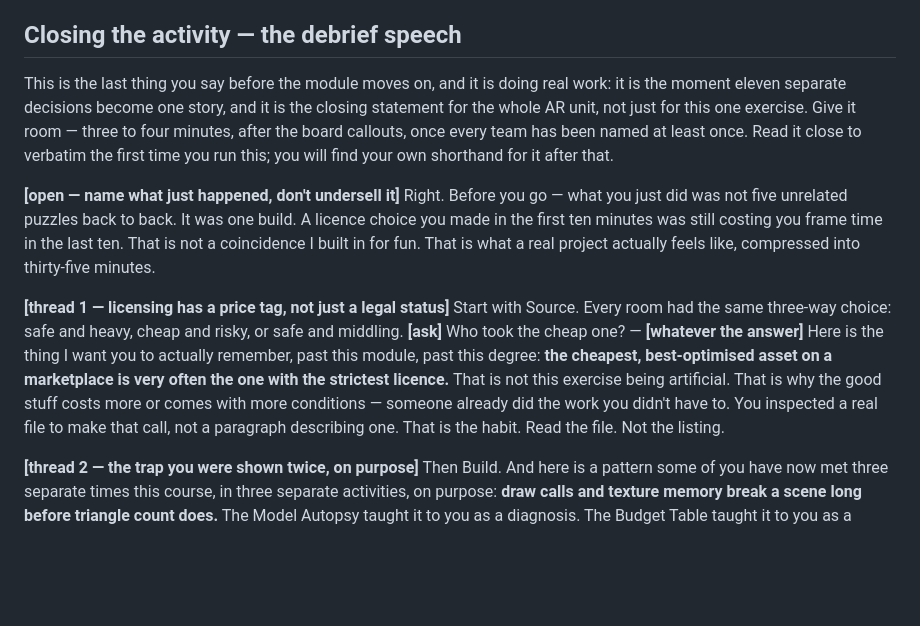
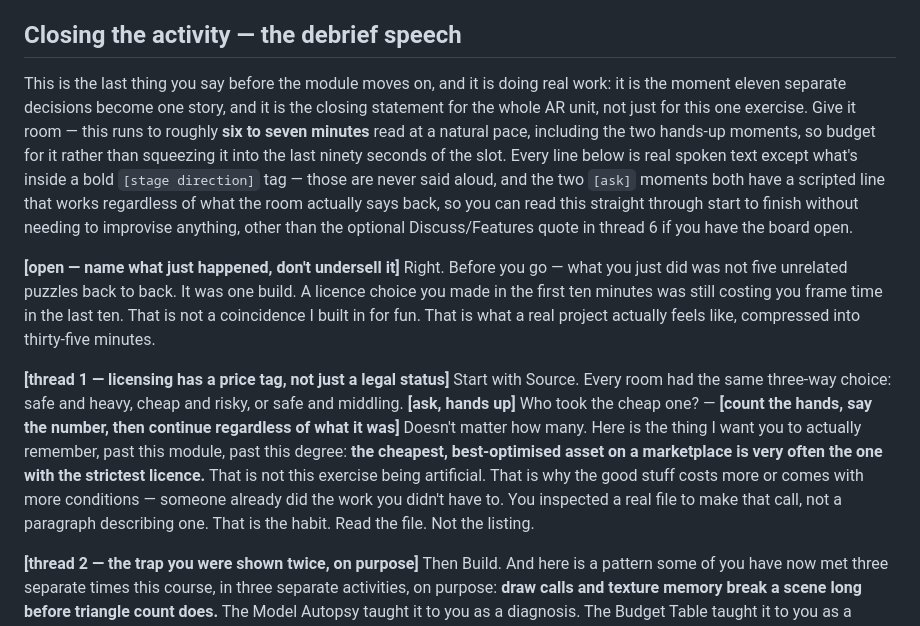
Before and after one commit to Nayan-Gokull/lecture-week8, a Markdown page: TEACHING.md, the part around the change. Rendered like a GitHub page; blank space fills up the shorter version.

Commit message:
Fix the one unscripted gap in the closing debrief speech + correct its timing
Thread 1 had a bare [whatever the answer] stage-direction tag with no
actual words attached -- the one spot in the whole script that
couldn't literally be read aloud as written. Replaced with a real
scripted bridge line that works regardless of the show of hands.

Also corrected the stated running time: measured the actual narration
at ~910 words, which is 6-7 minutes at a natural pace, not the
"three to four minutes" originally claimed (nearly double). Made the
verbatim-readability guarantee explicit in the framing paragraph so
it's not just implied.

Co-Authored-By: Claude Sonnet 5 <noreply@anthropic.com>

```diff
--- a/TEACHING.md
+++ b/TEACHING.md
@@ -121,11 +121,11 @@ The only hard block anywhere in the pipeline is a cap itself (millisecond, trian
 
 ## Closing the activity — the debrief speech
 
-This is the last thing you say before the module moves on, and it is doing real work: it is the moment eleven separate decisions become one story, and it is the closing statement for the whole AR unit, not just for this one exercise. Give it room — three to four minutes, after the board callouts, once every team has been named at least once. Read it close to verbatim the first time you run this; you will find your own shorthand for it after that.
+This is the last thing you say before the module moves on, and it is doing real work: it is the moment eleven separate decisions become one story, and it is the closing statement for the whole AR unit, not just for this one exercise. Give it room — this runs to roughly **six to seven minutes** read at a natural pace, including the two hands-up moments, so budget for it rather than squeezing it into the last ninety seconds of the slot. Every line below is real spoken text except what's inside a bold `[stage direction]` tag — those are never said aloud, and the two `[ask]` moments both have a scripted line that works regardless of what the room actually says back, so you can read this straight through start to finish without needing to improvise anything, other than the optional Discuss/Features quote in thread 6 if you have the board open.
 
 <p><b class="sd">[open — name what just happened, don't undersell it]</b> Right. Before you go — what you just did was not five unrelated puzzles back to back. It was one build. A licence choice you made in the first ten minutes was still costing you frame time in the last ten. That is not a coincidence I built in for fun. That is what a real project actually feels like, compressed into thirty-five minutes.</p>
 
-<p><b class="sd">[thread 1 — licensing has a price tag, not just a legal status]</b> Start with Source. Every room had the same three-way choice: safe and heavy, cheap and risky, or safe and middling. <b class="sd">[ask]</b> Who took the cheap one? — <b class="sd">[whatever the answer]</b> Here is the thing I want you to actually remember, past this module, past this degree: <b>the cheapest, best-optimised asset on a marketplace is very often the one with the strictest licence.</b> That is not this exercise being artificial. That is why the good stuff costs more or comes with more conditions — someone already did the work you didn't have to. You inspected a real file to make that call, not a paragraph describing one. That is the habit. Read the file. Not the listing.</p>
+<p><b class="sd">[thread 1 — licensing has a price tag, not just a legal status]</b> Start with Source. Every room had the same three-way choice: safe and heavy, cheap and risky, or safe and middling. <b class="sd">[ask, hands up]</b> Who took the cheap one? — <b class="sd">[count the hands, say the number, then continue regardless of what it was]</b> Doesn't matter how many. Here is the thing I want you to actually remember, past this module, past this degree: <b>the cheapest, best-optimised asset on a marketplace is very often the one with the strictest licence.</b> That is not this exercise being artificial. That is why the good stuff costs more or comes with more conditions — someone already did the work you didn't have to. You inspected a real file to make that call, not a paragraph describing one. That is the habit. Read the file. Not the listing.</p>
 
 <p><b class="sd">[thread 2 — the trap you were shown twice, on purpose]</b> Then Build. And here is a pattern some of you have now met three separate times this course, in three separate activities, on purpose: <b>draw calls and texture memory break a scene long before triangle count does.</b> The Model Autopsy taught it to you as a diagnosis. The Budget Table taught it to you as a scene. Just now, it taught it to you as a consequence — because the hero asset you licensed in Source was either handing you headroom or eating it, before you placed a single prop. If a lesson costs you something real three times, it is because it is the lesson that actually matters, not because I ran out of new ones to teach.</p>
 
```
